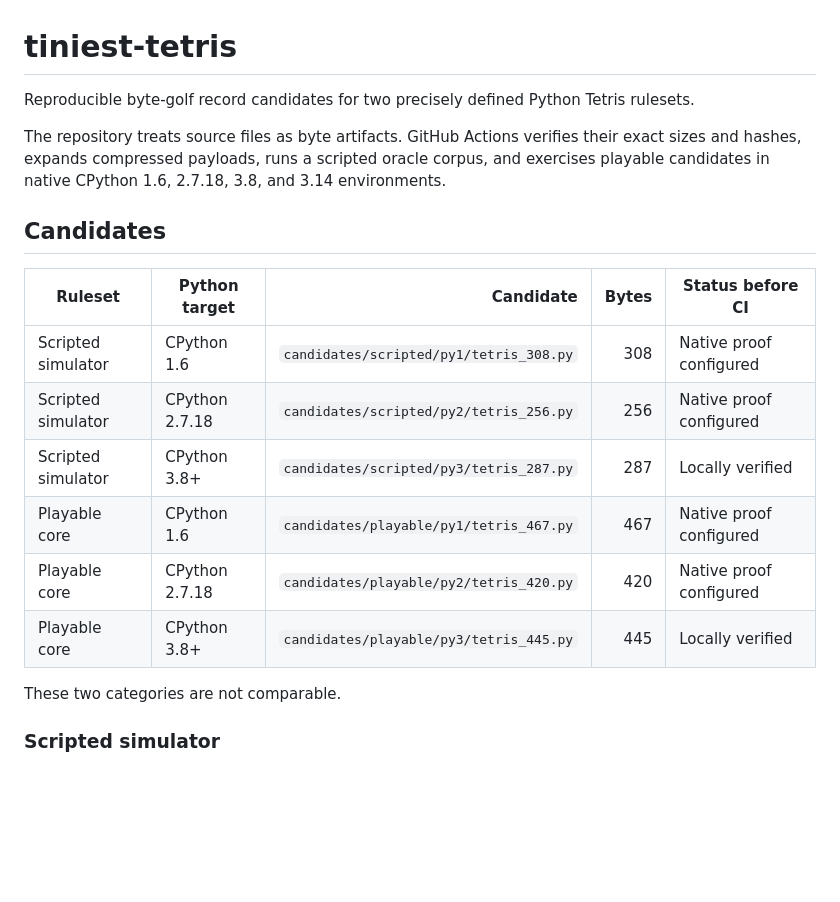
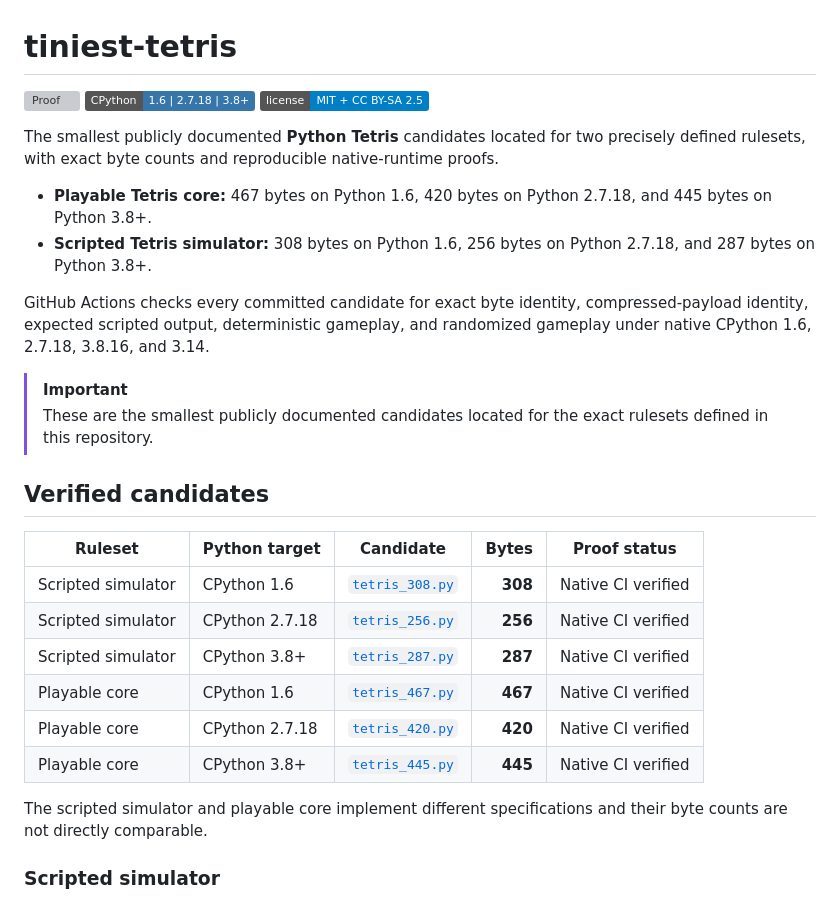
Before and after one commit to matteobroketa/tiniest-tetris, a Markdown page: README.md, the part around the change. Rendered like a GitHub page; badges without logos; blank space fills up the shorter version; grey boxes are pictures that could not be loaded.

Commit message:
Enhance README with badges and candidate information
Updated README with badges and clarified candidate details.

```diff
--- a/README.md
+++ b/README.md
@@ -1,21 +1,31 @@
 # tiniest-tetris
 
-Reproducible byte-golf record candidates for two precisely defined Python Tetris rulesets.
+[![Proof](https://github.com/matteobroketa/tiniest-tetris/actions/workflows/proof.yml/badge.svg?branch=main)](https://github.com/matteobroketa/tiniest-tetris/actions/workflows/proof.yml)
+[![CPython](https://img.shields.io/badge/CPython-1.6%20%7C%202.7.18%20%7C%203.8%2B-3776AB?logo=python&logoColor=white)](#verified-candidates)
+[![License](https://img.shields.io/badge/license-MIT%20%2B%20CC%20BY--SA%202.5-blue)](LICENSE.md)
 
-The repository treats source files as byte artifacts. GitHub Actions verifies their exact sizes and hashes, expands compressed payloads, runs a scripted oracle corpus, and exercises playable candidates in native CPython 1.6, 2.7.18, 3.8, and 3.14 environments.
+The smallest publicly documented **Python Tetris** candidates located for two precisely defined rulesets, with exact byte counts and reproducible native-runtime proofs.
 
-## Candidates
+- **Playable Tetris core:** 467 bytes on Python 1.6, 420 bytes on Python 2.7.18, and 445 bytes on Python 3.8+.
+- **Scripted Tetris simulator:** 308 bytes on Python 1.6, 256 bytes on Python 2.7.18, and 287 bytes on Python 3.8+.
 
-| Ruleset | Python target | Candidate | Bytes | Status before CI |
-|---|---|---:|---:|---|
-| Scripted simulator | CPython 1.6 | `candidates/scripted/py1/tetris_308.py` | 308 | Native proof configured |
-| Scripted simulator | CPython 2.7.18 | `candidates/scripted/py2/tetris_256.py` | 256 | Native proof configured |
-| Scripted simulator | CPython 3.8+ | `candidates/scripted/py3/tetris_287.py` | 287 | Locally verified |
-| Playable core | CPython 1.6 | `candidates/playable/py1/tetris_467.py` | 467 | Native proof configured |
-| Playable core | CPython 2.7.18 | `candidates/playable/py2/tetris_420.py` | 420 | Native proof configured |
-| Playable core | CPython 3.8+ | `candidates/playable/py3/tetris_445.py` | 445 | Locally verified |
+GitHub Actions checks every committed candidate for exact byte identity, compressed-payload identity, expected scripted output, deterministic gameplay, and randomized gameplay under native CPython 1.6, 2.7.18, 3.8.16, and 3.14.
 
-These two categories are not comparable.
+> [!IMPORTANT]
+> These are the smallest publicly documented candidates located for the exact rulesets defined in this repository.
+
+## Verified candidates
+
+| Ruleset | Python target | Candidate | Bytes | Proof status |
+|---|---|---|---:|---|
+| Scripted simulator | CPython 1.6 | [`tetris_308.py`](candidates/scripted/py1/tetris_308.py) | **308** | Native CI verified |
+| Scripted simulator | CPython 2.7.18 | [`tetris_256.py`](candidates/scripted/py2/tetris_256.py) | **256** | Native CI verified |
+| Scripted simulator | CPython 3.8+ | [`tetris_287.py`](candidates/scripted/py3/tetris_287.py) | **287** | Native CI verified |
+| Playable core | CPython 1.6 | [`tetris_467.py`](candidates/playable/py1/tetris_467.py) | **467** | Native CI verified |
+| Playable core | CPython 2.7.18 | [`tetris_420.py`](candidates/playable/py2/tetris_420.py) | **420** | Native CI verified |
+| Playable core | CPython 3.8+ | [`tetris_445.py`](candidates/playable/py3/tetris_445.py) | **445** | Native CI verified |
+
+The scripted simulator and playable core implement different specifications and their byte counts are not directly comparable.
 
 ### Scripted simulator
 
```
